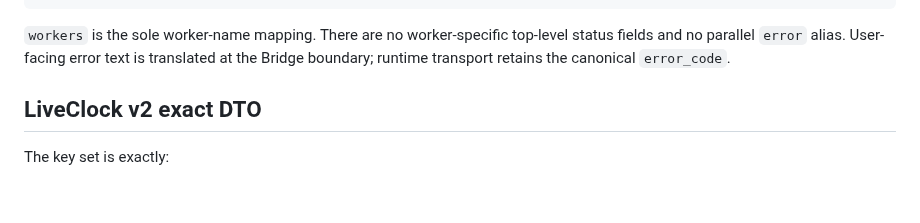
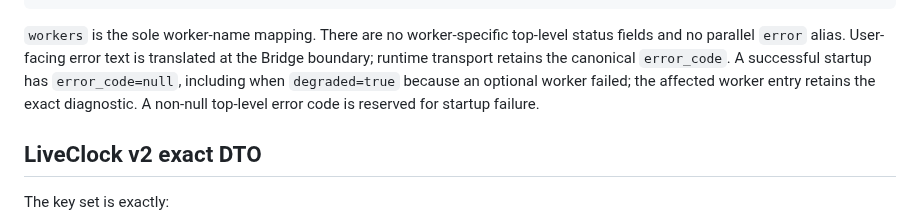
Before and after one commit to FISHOUTOFNET/worktrace, a Markdown page: docs/runtime-contracts.md, the part around the change. Rendered like a GitHub page; blank space fills up the shorter version.

Commit message:
Validate successful degraded startup transport

```diff
--- a/docs/runtime-contracts.md
+++ b/docs/runtime-contracts.md
@@ -64,6 +64,9 @@ error_code
 `workers` is the sole worker-name mapping. There are no worker-specific top-level
 status fields and no parallel `error` alias. User-facing error text is translated
 at the Bridge boundary; runtime transport retains the canonical `error_code`.
+A successful startup has `error_code=null`, including when `degraded=true`
+because an optional worker failed; the affected worker entry retains the exact
+diagnostic. A non-null top-level error code is reserved for startup failure.
 
 ## LiveClock v2 exact DTO
 
```
